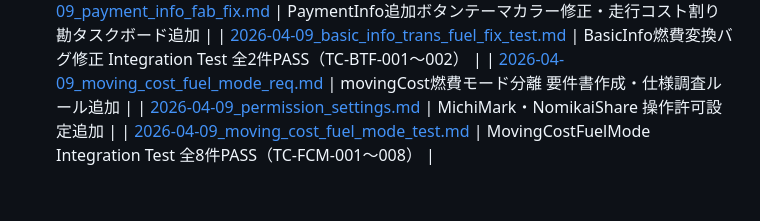
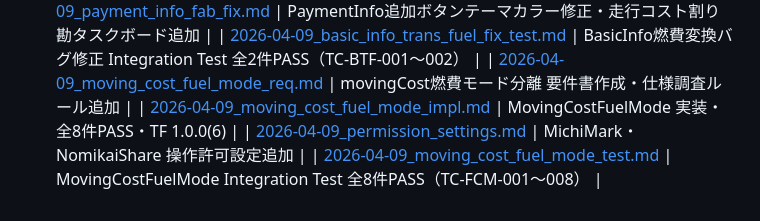
Before and after one commit to NK-Project4389/MichiMark, a Markdown page: docs/Progress/README.md, the part around the change. GitHub-like rendering.

Commit message:
docs: 2026-04-09セッション進捗登録（MovingCostFuelMode実装完了・TF1.0.0(6)）

```diff
--- a/docs/Progress/README.md
+++ b/docs/Progress/README.md
@@ -73,5 +73,6 @@
 | [2026-04-09_payment_info_fab_fix.md](./2026-04-09_payment_info_fab_fix.md) | PaymentInfo追加ボタンテーマカラー修正・走行コスト割り勘タスクボード追加 |
 | [2026-04-09_basic_info_trans_fuel_fix_test.md](./2026-04-09_basic_info_trans_fuel_fix_test.md) | BasicInfo燃費変換バグ修正 Integration Test 全2件PASS（TC-BTF-001〜002） |
 | [2026-04-09_moving_cost_fuel_mode_req.md](./2026-04-09_moving_cost_fuel_mode_req.md) | movingCost燃費モード分離 要件書作成・仕様調査ルール追加 |
+| [2026-04-09_moving_cost_fuel_mode_impl.md](./2026-04-09_moving_cost_fuel_mode_impl.md) | MovingCostFuelMode 実装・全8件PASS・TF 1.0.0(6) |
 | [2026-04-09_permission_settings.md](./2026-04-09_permission_settings.md) | MichiMark・NomikaiShare 操作許可設定追加 |
 | [2026-04-09_moving_cost_fuel_mode_test.md](./2026-04-09_moving_cost_fuel_mode_test.md) | MovingCostFuelMode Integration Test 全8件PASS（TC-FCM-001〜008） |
```
Also changed, not shown: docs/Progress/2026-04-09_moving_cost_fuel_mode_impl.md (added, +69 -0 lines).
